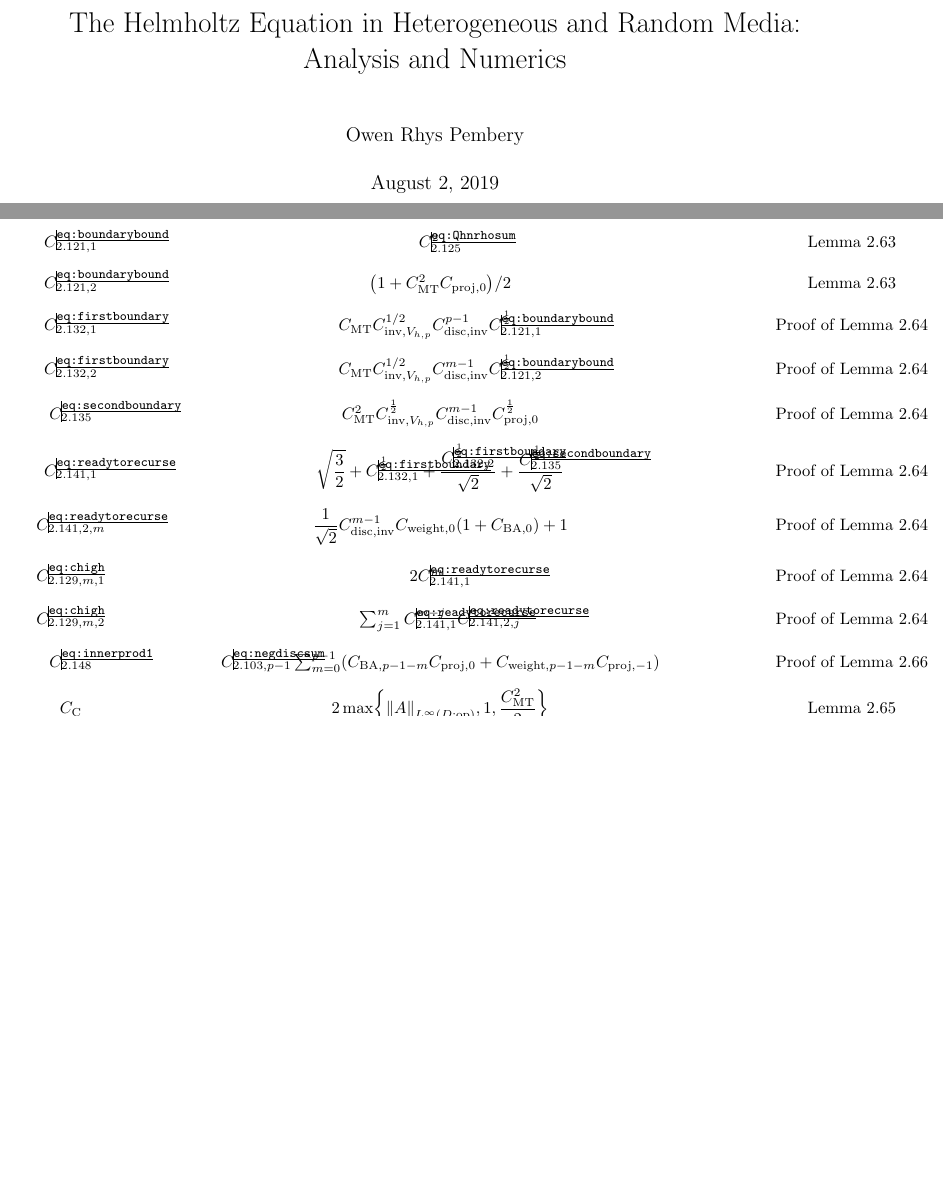
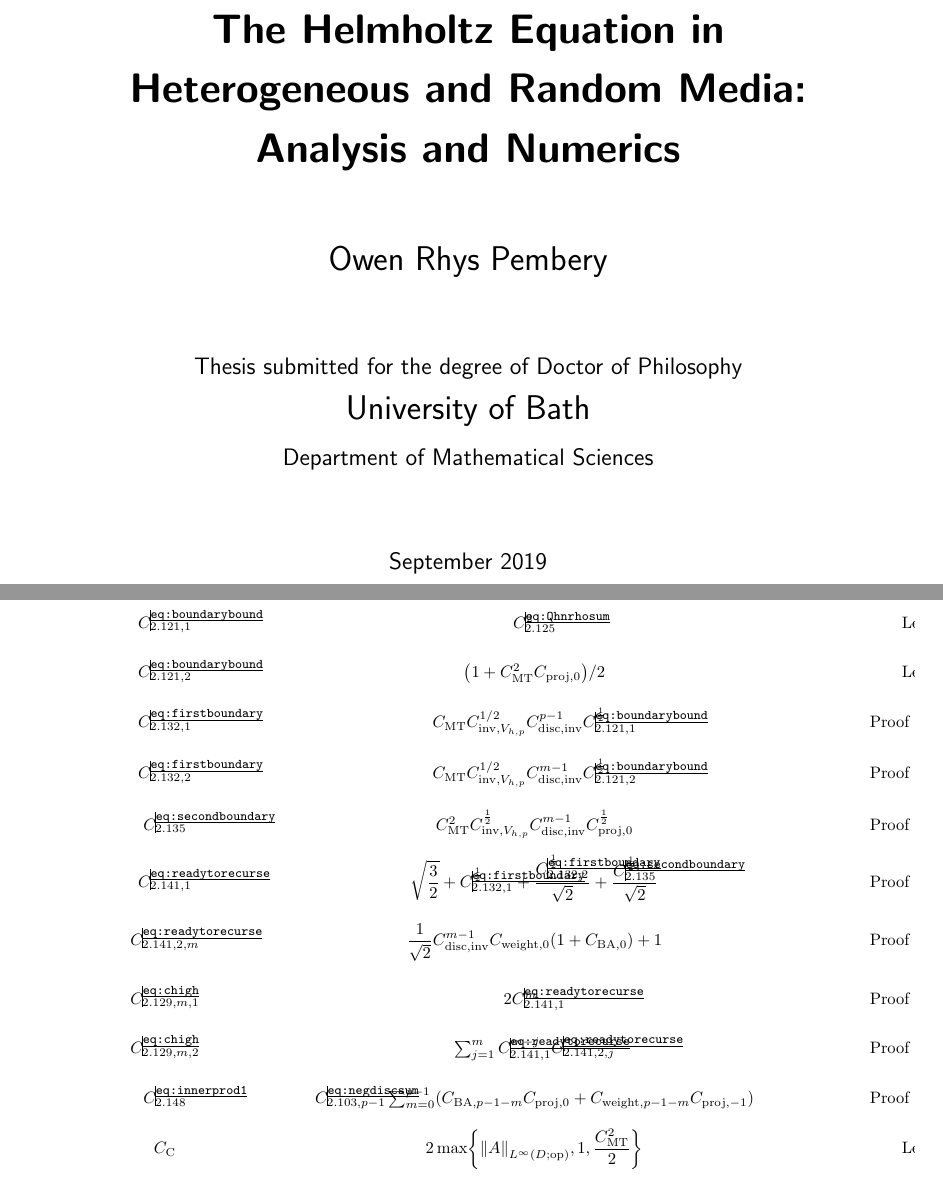
Before and after one commit to orpembery/thesis, a LaTeX thesis (thesis.tex, which reads packages.tex): two parts of pages 1 and 69 of 146 before the commit and two parts of pages 1 and 85 of 178 after it, joined at a grey line, cut so that both start at the same text, the shorter picture padded with empty space. Compiled offline with pdfLaTeX.

Commit message:
Compiles with Bath style.

```diff
--- a/packages.tex
+++ b/packages.tex
@@ -1,4 +1,4 @@
-%\usepackage{jackbaththesis}
+\usepackage{jackbaththesis}
 
 \usepackage{amsthm}
 \usepackage[show]{ed}
@@ -14,7 +14,7 @@
 
 \usepackage{amssymb}
 \usepackage{enumitem}
-\usepackage[margin=2cm]{geometry}
+%\usepackage[margin=2cm]{geometry}
 
 \usepackage{thmtools}
 \usepackage{booktabs}
--- a/thesis.tex
+++ b/thesis.tex
@@ -1,4 +1,4 @@
-\documentclass[draft]{book}
+\documentclass{book}
 
 \input{versions}
 
@@ -8,9 +8,9 @@
 
 \title{The Helmholtz Equation in Heterogeneous and Random Media: Analysis and Numerics}
 \author{Owen Rhys Pembery}
-%\degree{Doctor of Philosophy}
-%\department{Department of Mathematical Sciences}
-%\degreemonthyear{September 2019}
+\degree{Doctor of Philosophy}
+\department{Department of Mathematical Sciences}
+\degreemonthyear{September 2019}
 
 \begin{document}
 
```
